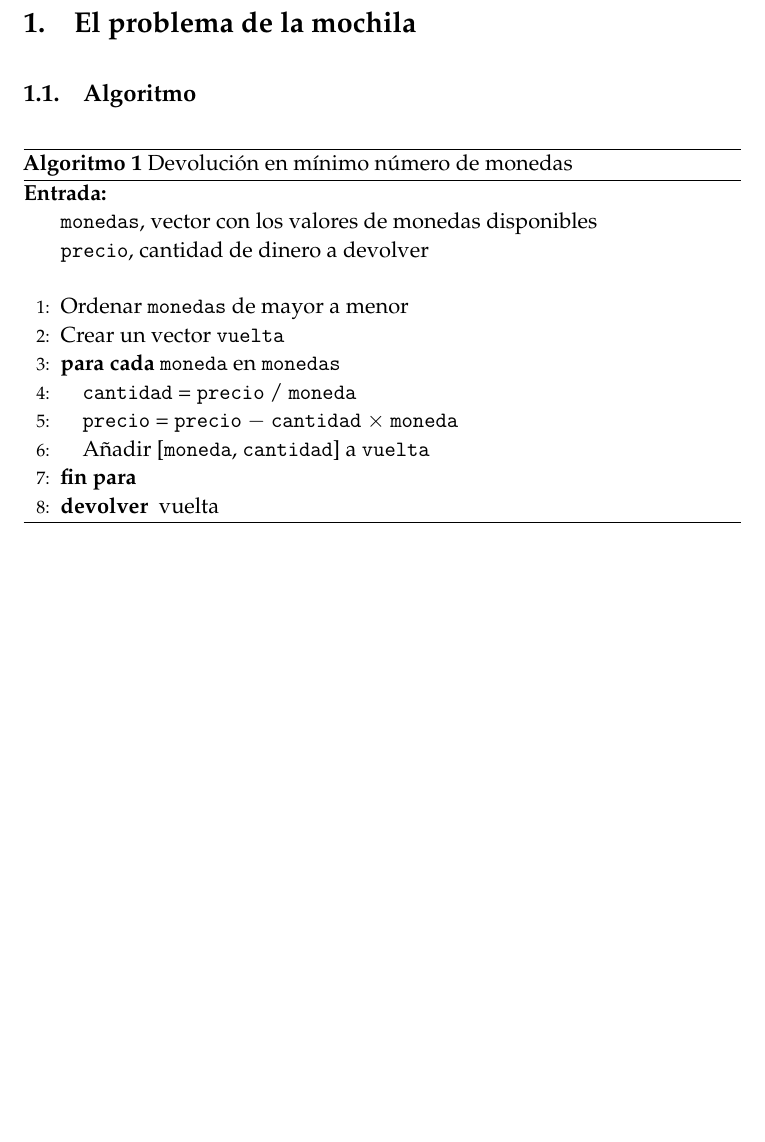
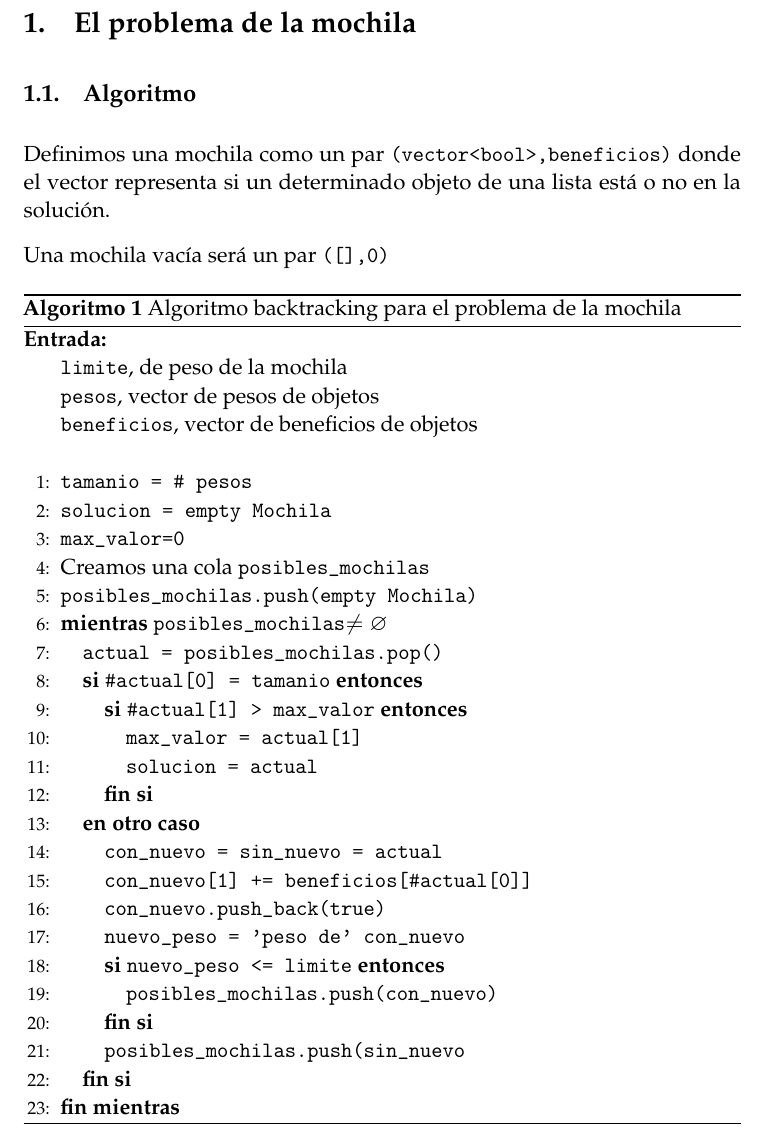
Before and after one commit to mroman42/backtracking, a LaTeX paper (tex/memoria.tex): part of page 2 of 2 before the commit and part of page 2 of 3 after it, cut so that both start at the same text, the shorter picture padded with empty space. Compiled offline with pdfLaTeX.

Commit message:
Mochila backtrack en memoria, algoritmo Me acabo de dar cuenta que el 3matching va a ser otra cola con prioridad...

```diff
--- a/tex/memoria.tex
+++ b/tex/memoria.tex
@@ -136,23 +136,43 @@ Backtracking y Branch \& Bound} % Subtitle
 
 \subsection{Algoritmo}
 
+Definimos una mochila como un par \texttt{(vector<bool>,beneficios)} donde el vector
+representa si un determinado objeto de una lista está o no en la solución.
+
+Una mochila vacía será un par \texttt{([],0)}
 \begin{algorithm}[H]
 	\begin{algorithmic}[1]
 		\REQUIRE \ \\
-        	\texttt{monedas}, vector con los valores de monedas disponibles \\
-        	\texttt{precio}, cantidad de dinero a devolver\\\
-     	\STATE{Ordenar \texttt{monedas} de mayor a menor}
-     	%  He usado un vector aunque en el código final usábamos
-     	%  un diccionario, si queréis lo cambio -David
-     	\STATE{Crear un vector \texttt{vuelta}}
-		\FORALL{\texttt{moneda} en \texttt{monedas}}
-			\STATE{\texttt{cantidad} = \texttt{precio} / \texttt{moneda}}
-			\STATE{\texttt{precio} = \texttt{precio} $-$ \texttt{cantidad} $\times$ \texttt{moneda}}
-			\STATE{Añadir [\texttt{moneda}, \texttt{cantidad}] a \texttt{vuelta}}
-		\ENDFOR
-		\RETURN{vuelta}
+        	\texttt{limite}, de peso de la mochila \\
+        	\texttt{pesos}, vector de pesos de objetos\\
+        	\texttt{beneficios}, vector de beneficios de objetos\\\
+     	\STATE{\texttt{tamanio = \# pesos}}
+	\STATE{\texttt{solucion = empty Mochila}}
+	\STATE{\texttt{max\_valor=0}}
+     	\STATE{Creamos una cola \texttt{posibles\_mochilas}}
+     	\STATE{\texttt{posibles\_mochilas.push(empty Mochila)}}
+
+     	\WHILE{\texttt{posibles\_mochilas}$\neq \emptyset$}
+	  \STATE{\texttt{actual = posibles\_mochilas.pop()}}
+	  \IF{\texttt{\#actual[0] = tamanio}}
+	    \IF{\texttt{\#actual[1] > max\_valor}}
+	      \STATE{\texttt{max\_valor = actual[1]}}
+	      \STATE{\texttt{solucion = actual}}
+	    \ENDIF
+	  \ELSE
+	    \STATE{\texttt{con\_nuevo = sin\_nuevo = actual}}
+	    \STATE{\texttt{con\_nuevo[1] += beneficios[\#actual[0]]}}
+	    \STATE{\texttt{con\_nuevo.push\_back(true)}}
+	    \STATE{\texttt{nuevo\_peso = 'peso de' \texttt{con\_nuevo}}}
+	    \IF{\texttt{nuevo\_peso <= limite}}
+	      \STATE{\texttt{posibles\_mochilas.push(con\_nuevo)}}
+	    \ENDIF
+	    \STATE{\texttt{posibles\_mochilas.push(sin\_nuevo}}
+	  \ENDIF
+     	\ENDWHILE
+
 	\end{algorithmic}
-    \caption{Devolución en mínimo número de monedas}
+    \caption{Algoritmo backtracking para el problema de la mochila}
     \label{monedas}
 \end{algorithm}
 
```
Also changed, not shown: 2 other files.
